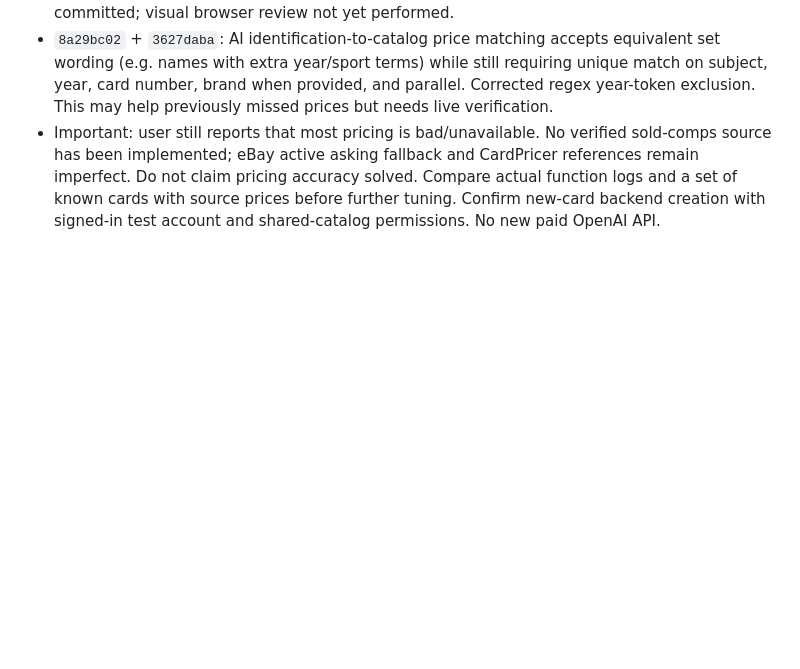
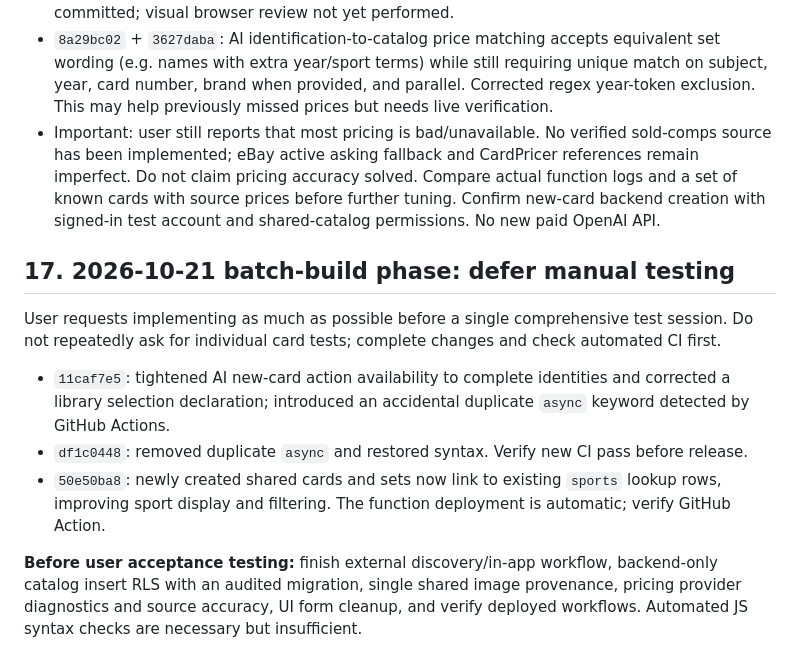
Before and after one commit to brycecb0704/Sport-card-database, a Markdown page: PROJECT_REFERENCE.md, the part around the change. GitHub-like rendering; blank space fills up the shorter version.

Commit message:
Track batch-first build request and CI syntax repair

```diff
--- a/PROJECT_REFERENCE.md
+++ b/PROJECT_REFERENCE.md
@@ -252,3 +252,13 @@ User explicitly reported that pricing mostly fails, appearance needs substantial
 - `5323948e`: global visual refresh in `index.html`: cleaner typography, calmer colors, refined card tiles/nav/buttons/inputs, accessible focus, responsive and reduced-motion handling. CSS committed; visual browser review not yet performed.
 - `8a29bc02` + `3627daba`: AI identification-to-catalog price matching accepts equivalent set wording (e.g. names with extra year/sport terms) while still requiring unique match on subject, year, card number, brand when provided, and parallel. Corrected regex year-token exclusion. This may help previously missed prices but needs live verification.
 - Important: user still reports that most pricing is bad/unavailable. No verified sold-comps source has been implemented; eBay active asking fallback and CardPricer references remain imperfect. Do not claim pricing accuracy solved. Compare actual function logs and a set of known cards with source prices before further tuning. Confirm new-card backend creation with signed-in test account and shared-catalog permissions. No new paid OpenAI API.
+
+## 17. 2026-10-21 batch-build phase: defer manual testing
+
+User requests implementing as much as possible before a single comprehensive test session. Do not repeatedly ask for individual card tests; complete changes and check automated CI first.
+
+- `11caf7e5`: tightened AI new-card action availability to complete identities and corrected a library selection declaration; introduced an accidental duplicate `async` keyword detected by GitHub Actions.
+- `df1c0448`: removed duplicate `async` and restored syntax. Verify new CI pass before release.
+- `50e50ba8`: newly created shared cards and sets now link to existing `sports` lookup rows, improving sport display and filtering. The function deployment is automatic; verify GitHub Action.
+
+**Before user acceptance testing:** finish external discovery/in-app workflow, backend-only catalog insert RLS with an audited migration, single shared image provenance, pricing provider diagnostics and source accuracy, UI form cleanup, and verify deployed workflows. Automated JS syntax checks are necessary but insufficient.
```
